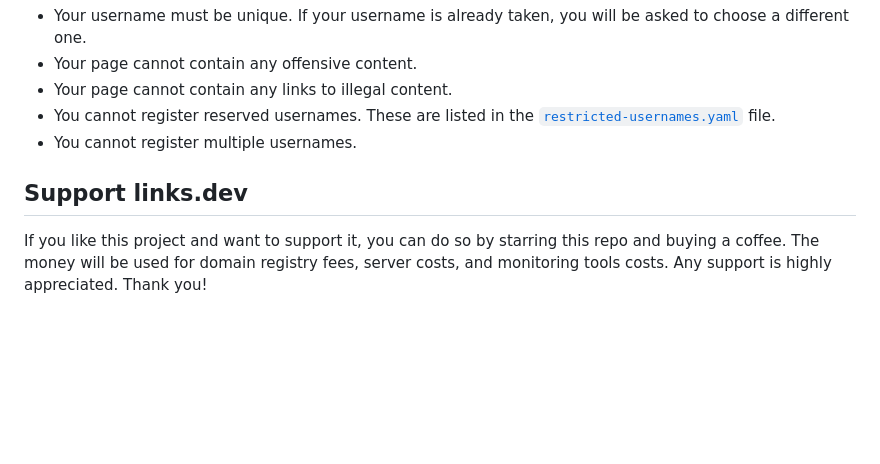
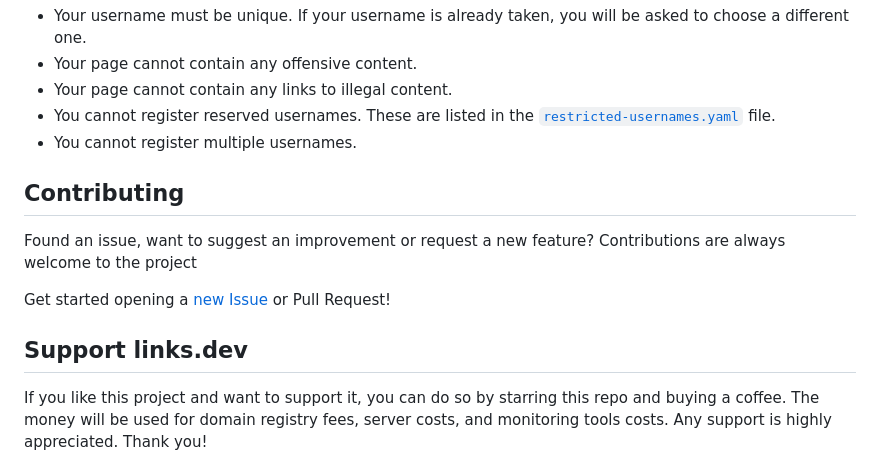
Before and after one commit to fatih-yavuz/links.dev, a Markdown page: README.md, the part around one of its changes. GitHub-like rendering; blank space fills up the shorter version.

```diff
--- a/README.md
+++ b/README.md
@@ -74,7 +81,14 @@ The minimal version `page.json` file may looks like this:
 - You cannot register reserved usernames. These are listed in the [`restricted-usernames.yaml`](restricted-usernames.yaml) file.
 - You cannot register multiple usernames.
 
+## Contributing
+
+Found an issue, want to suggest an improvement or request a new feature? Contributions are always welcome to the project
+
+Get started opening a [new Issue](https://github.com/fatih-yavuz/links.dev/issues/new/choose) or Pull Request!
+
 ## Support links.dev
+
 If you like this project and want to support it, you can do so by starring this repo and buying a coffee. The money will be used for domain registry fees, server costs, and monitoring tools costs. Any support is highly appreciated. Thank you!
 
 [![Buy me a coffee](https://www.buymeacoffee.com/assets/img/custom_images/orange_img.png)](http://bit.ly/3G4193Q)
```
Also changed, not shown: other parts of README.md (+22 -11 lines).
